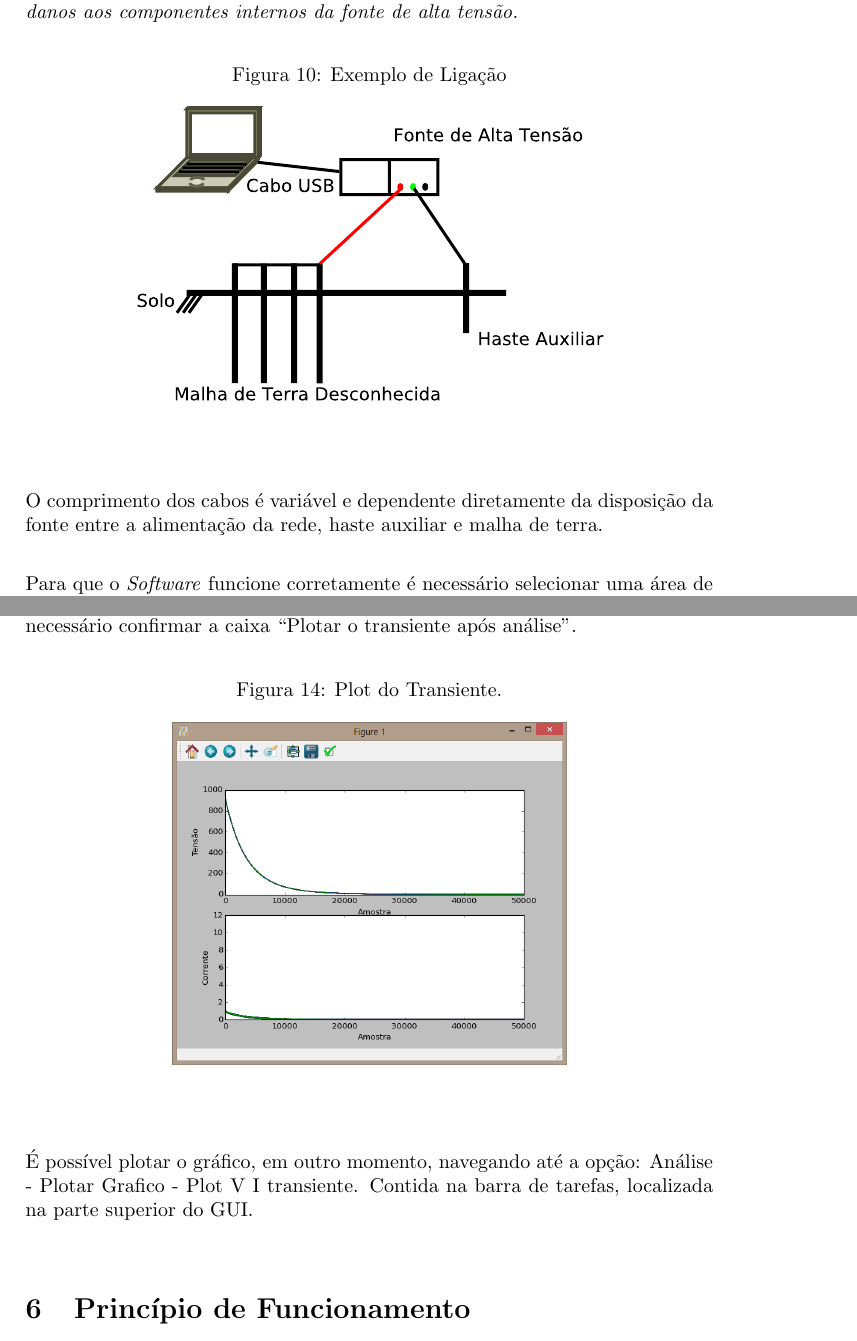
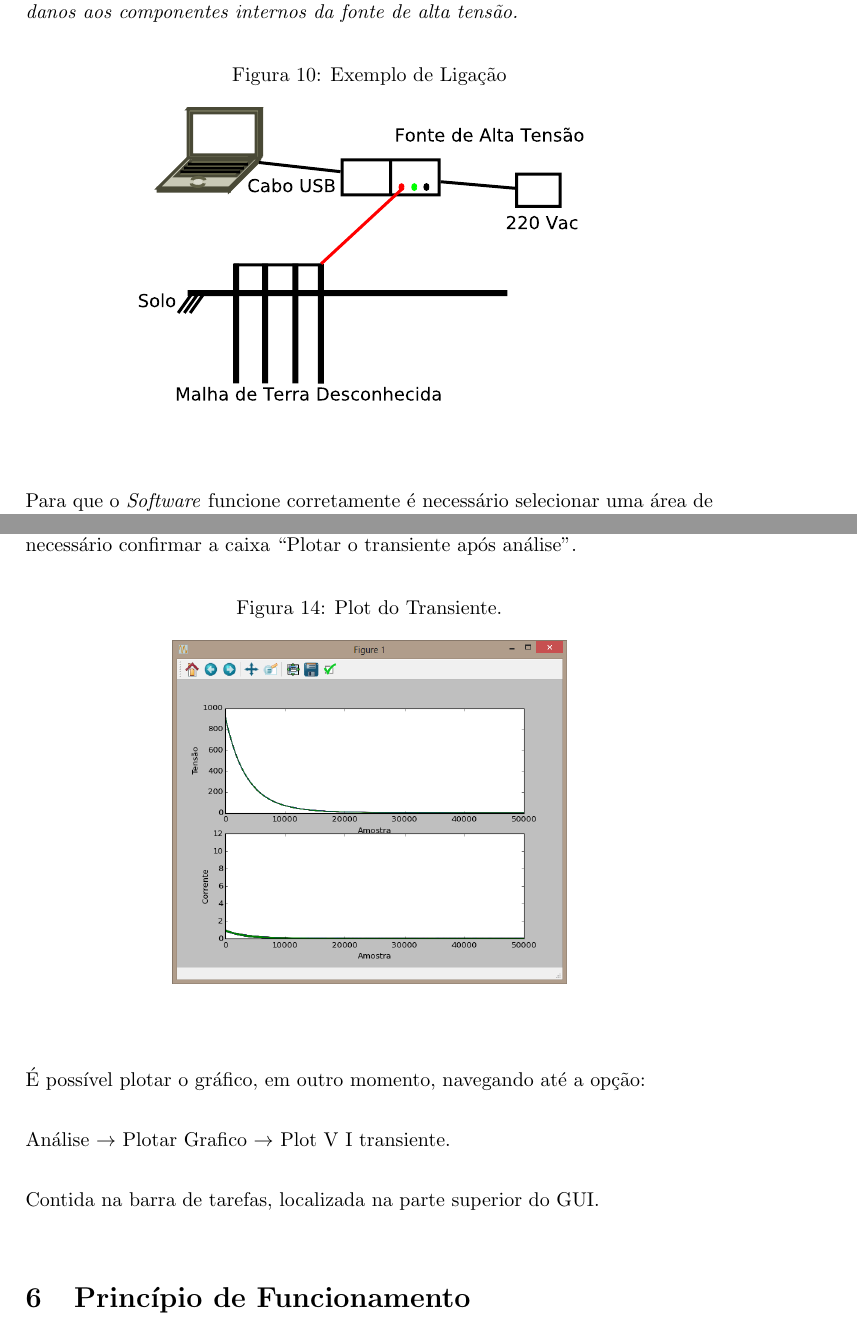
Before and after one commit to daiooo/sistemas-de-aterramento, a LaTeX document (manual/main.tex): two parts of pages 12 and 13 of 16, joined at a grey line, cut so that both start at the same text. Compiled offline with pdfLaTeX.

Commit message:
principais correções feitas, falta a correção da figura principal do software

```diff
--- a/manual/main.tex
+++ b/manual/main.tex
@@ -403,8 +403,6 @@ danos aos componentes internos da fonte de alta tensão.}
 	    \end{center}
 \end{figure}
 
-O comprimento dos cabos é variável e dependente diretamente da disposição da fonte
-entre a alimentação da rede, haste auxiliar e malha de terra.
 
 Para que o \textit{Software} funcione corretamente é necessário selecionar uma
 área de trabalho e se necessário a quantidade de amostras as serem feitas.
@@ -452,9 +450,11 @@ Se caso seja necessário, em uma situação que o resultado pode não ser confi
 \end{figure}
 
 
-É possível plotar o gráfico, em outro momento, navegando até a opção: Análise -
-Plotar Grafico - Plot V I transiente. Contida na barra de tarefas, localizada
-na parte superior do GUI.
+É possível plotar o gráfico, em outro momento, navegando até a opção:
+
+Análise $\rightarrow$ Plotar Grafico $\rightarrow$ Plot V I transiente.
+
+Contida na barra de tarefas, localizada na parte superior do GUI.
 
 
 %%%%%%%%%%%%%%%%%%%%%%%%%%%%%%%%%%%%%%%%%%%%%%%%%%
```
Also changed, not shown: fotos/conexoes/hastes.pdf, fotos/conexoes/hastes.svg, manual/main.pdf, 1 other file.
